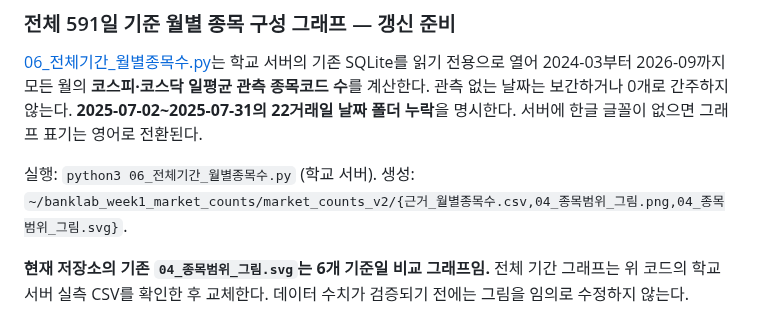
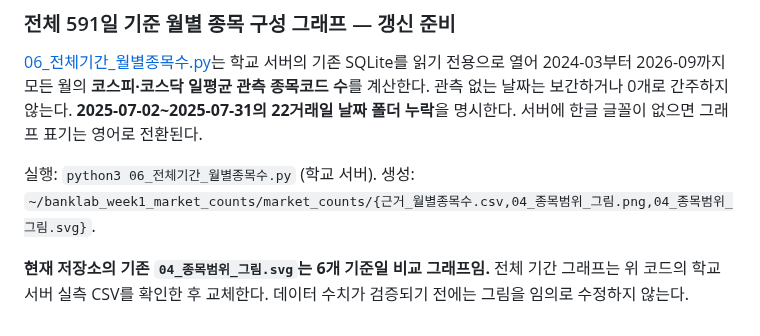
Before and after one commit to seohui273/naver-bank, a Markdown page: research_notes/week1_20261107/README.md, the part around the change. GitHub-like rendering.

Commit message:
docs: correct monthly chart output path in week1 notes

```diff
--- a/research_notes/week1_20261107/README.md
+++ b/research_notes/week1_20261107/README.md
@@ -61,6 +61,6 @@ python3 03_데이터범위_재현.py
 
 [06_전체기간_월별종목수.py](06_전체기간_월별종목수.py)는 학교 서버의 기존 SQLite를 읽기 전용으로 열어 2024-03부터 2026-09까지 모든 월의 **코스피·코스닥 일평균 관측 종목코드 수**를 계산한다. 관측 없는 날짜는 보간하거나 0개로 간주하지 않는다. **2025-07-02~2025-07-31의 22거래일 날짜 폴더 누락**을 명시한다. 서버에 한글 글꼴이 없으면 그래프 표기는 영어로 전환된다.
 
-실행: `python3 06_전체기간_월별종목수.py` (학교 서버). 생성: `~/banklab_week1_market_counts/market_counts_v2/{근거_월별종목수.csv,04_종목범위_그림.png,04_종목범위_그림.svg}`.
+실행: `python3 06_전체기간_월별종목수.py` (학교 서버). 생성: `~/banklab_week1_market_counts/market_counts/{근거_월별종목수.csv,04_종목범위_그림.png,04_종목범위_그림.svg}`.
 
 **현재 저장소의 기존 `04_종목범위_그림.svg`는 6개 기준일 비교 그래프임.** 전체 기간 그래프는 위 코드의 학교 서버 실측 CSV를 확인한 후 교체한다. 데이터 수치가 검증되기 전에는 그림을 임의로 수정하지 않는다.
```
